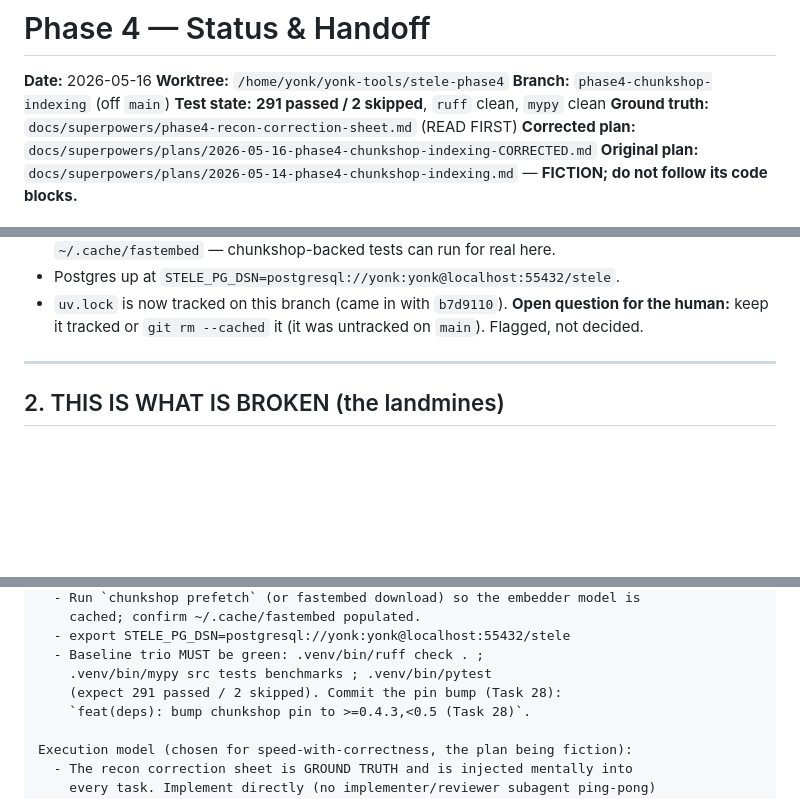
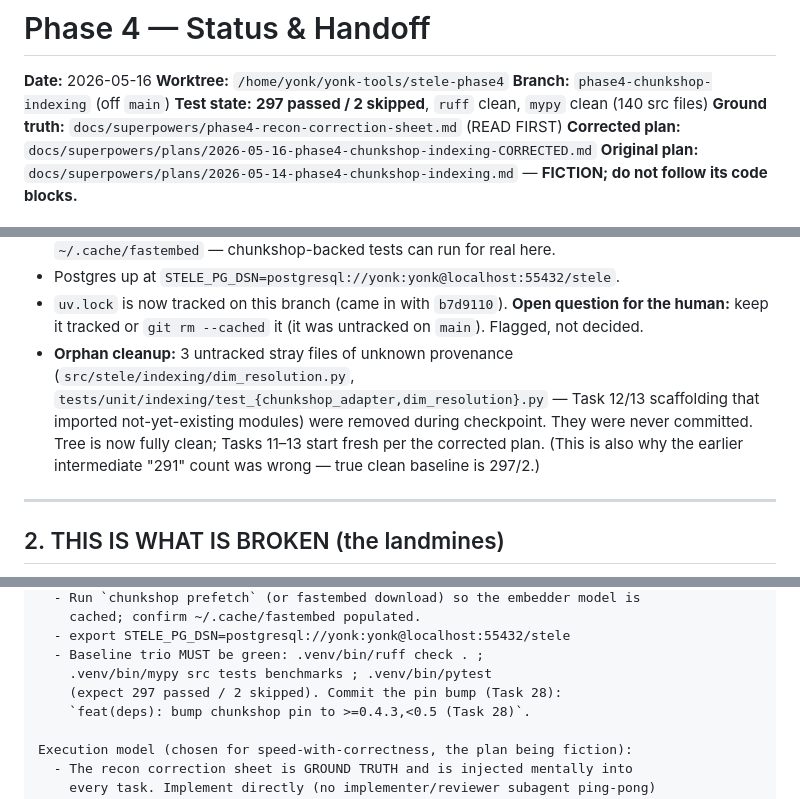
Before and after one commit to yonk-labs/stele, a Markdown page: docs/superpowers/phase4-STATUS-HANDOFF.md, 3 parts joined by grey strips. Drawn GitHub-style; blank space fills up the shorter version.

Commit message:
docs(phase4): correct true baseline to 297/2; note orphan-scaffolding cleanup
Removed 3 untracked stray files (Task 12/13 scaffolding importing not-yet-
existing modules, unknown provenance, never committed). True clean baseline
is 297 passed / 2 skipped (the intermediate 291 was measured mid-flight).
Tree fully clean; Tasks 11-13 start fresh per the corrected plan.

```diff
--- a/docs/superpowers/phase4-STATUS-HANDOFF.md
+++ b/docs/superpowers/phase4-STATUS-HANDOFF.md
@@ -3,7 +3,7 @@
 **Date:** 2026-05-16
 **Worktree:** `/home/yonk/yonk-tools/stele-phase4`
 **Branch:** `phase4-chunkshop-indexing` (off `main`)
-**Test state:** **291 passed / 2 skipped**, `ruff` clean, `mypy` clean
+**Test state:** **297 passed / 2 skipped**, `ruff` clean, `mypy` clean (140 src files)
 **Ground truth:** `docs/superpowers/phase4-recon-correction-sheet.md` (READ FIRST)
 **Corrected plan:** `docs/superpowers/plans/2026-05-16-phase4-chunkshop-indexing-CORRECTED.md`
 **Original plan:** `docs/superpowers/plans/2026-05-14-phase4-chunkshop-indexing.md` — **FICTION; do not follow its code blocks.**
@@ -44,6 +44,13 @@ DC-FINAL still pending (Tasks 18, 19, 22, 33).
 - `uv.lock` is now tracked on this branch (came in with `b7d9110`). **Open
   question for the human:** keep it tracked or `git rm --cached` it (it was
   untracked on `main`). Flagged, not decided.
+- **Orphan cleanup:** 3 untracked stray files of unknown provenance
+  (`src/stele/indexing/dim_resolution.py`,
+  `tests/unit/indexing/test_{chunkshop_adapter,dim_resolution}.py` — Task
+  12/13 scaffolding that imported not-yet-existing modules) were removed
+  during checkpoint. They were never committed. Tree is now fully clean;
+  Tasks 11–13 start fresh per the corrected plan. (This is also why the
+  earlier intermediate "291" count was wrong — true clean baseline is 297/2.)
 
 ---
 
@@ -152,7 +159,7 @@ Task 0 (prereq gate, do alone first; STOP+report if it fails):
   - export STELE_PG_DSN=postgresql://yonk:yonk@localhost:55432/stele
   - Baseline trio MUST be green: .venv/bin/ruff check . ;
     .venv/bin/mypy src tests benchmarks ; .venv/bin/pytest
-    (expect 291 passed / 2 skipped). Commit the pin bump (Task 28):
+    (expect 297 passed / 2 skipped). Commit the pin bump (Task 28):
     `feat(deps): bump chunkshop pin to >=0.4.3,<0.5 (Task 28)`.
 
 Execution model (chosen for speed-with-correctness, the plan being fiction):
```
Also changed, not shown: 1 other file.
